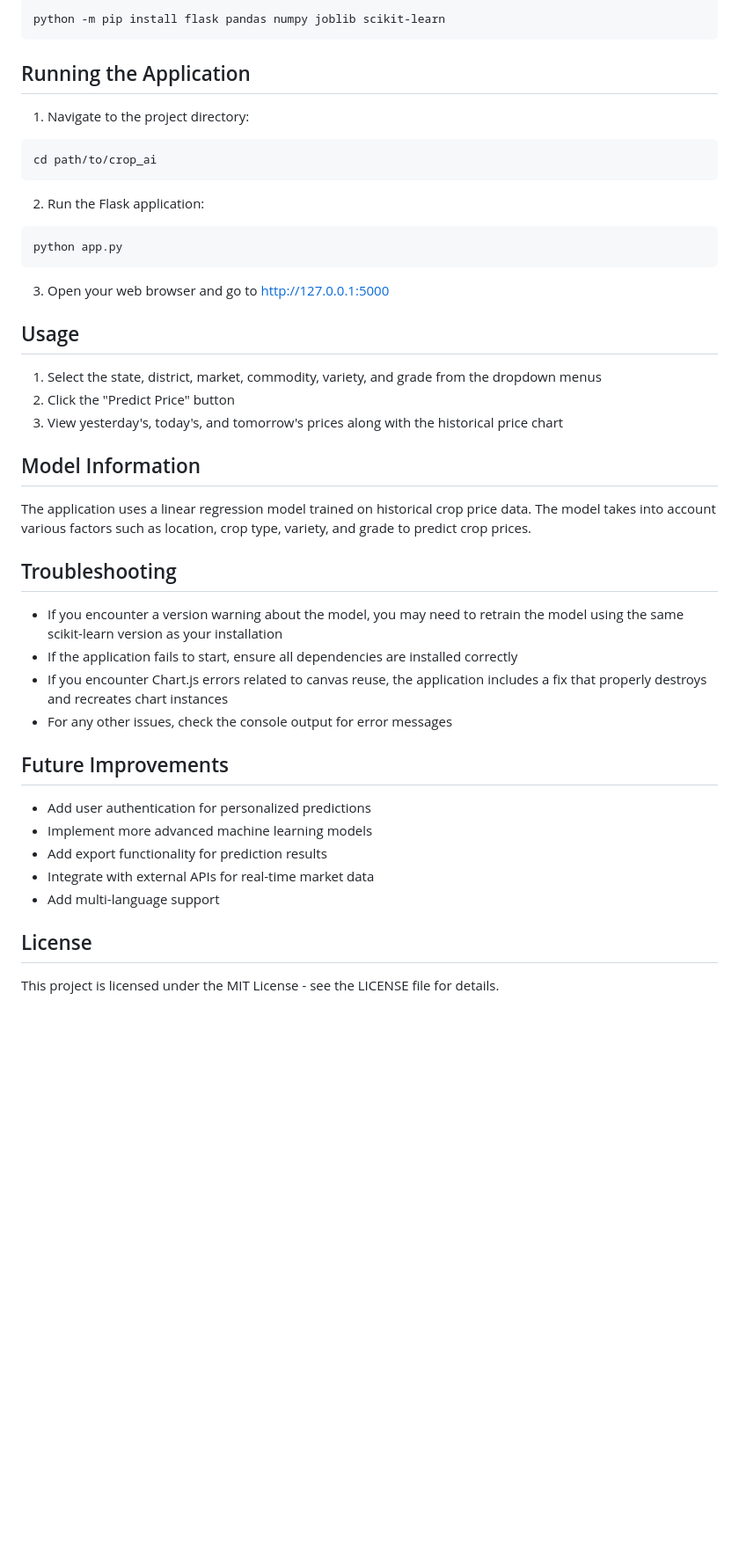
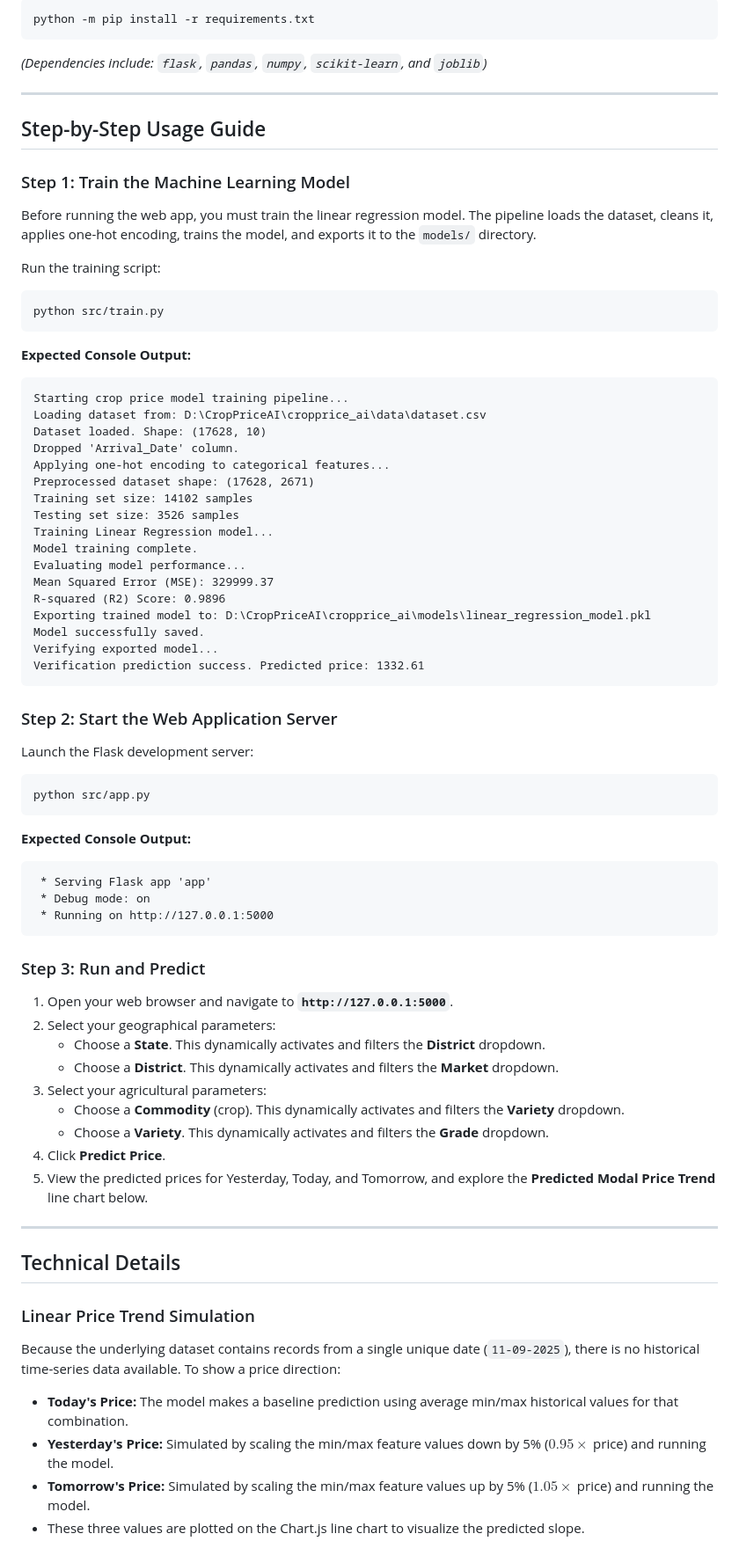
Before and after one commit to eshatripathi01/cropprice_ai, a Markdown page: README.md, the part around one of its changes. Shown at 88% size. Drawn GitHub-style; blank space fills up the shorter version.

Commit message:
docs: update README.md with restructured MVC layout, training guide, and chart trend explanation

````diff
--- a/README.md
+++ b/README.md
@@ -38,48 +73,72 @@ crop_ai/
 ```bash
-python -m pip install flask pandas numpy joblib scikit-learn
+python -m pip install -r requirements.txt
+```
+*(Dependencies include: `flask`, `pandas`, `numpy`, `scikit-learn`, and `joblib`)*
+
+---
+
+## Step-by-Step Usage Guide
+
+### Step 1: Train the Machine Learning Model
+Before running the web app, you must train the linear regression model. The pipeline loads the dataset, cleans it, applies one-hot encoding, trains the model, and exports it to the `models/` directory.
+
+Run the training script:
+```bash
+python src/train.py
 ```
 
-## Running the Application
-
-1. Navigate to the project directory:
-
-```bash
-cd path/to/crop_ai
+**Expected Console Output:**
+```text
+Starting crop price model training pipeline...
+Loading dataset from: D:\CropPriceAI\cropprice_ai\data\dataset.csv
+Dataset loaded. Shape: (17628, 10)
+Dropped 'Arrival_Date' column.
+Applying one-hot encoding to categorical features...
+Preprocessed dataset shape: (17628, 2671)
+Training set size: 14102 samples
+Testing set size: 3526 samples
+Training Linear Regression model...
+Model training complete.
+Evaluating model performance...
+Mean Squared Error (MSE): 329999.37
+R-squared (R2) Score: 0.9896
+Exporting trained model to: D:\CropPriceAI\cropprice_ai\models\linear_regression_model.pkl
+Model successfully saved.
+Verifying exported model...
+Verification prediction success. Predicted price: 1332.61
 ```
 
-2. Run the Flask application:
-
+### Step 2: Start the Web Application Server
+Launch the Flask development server:
 ```bash
-python app.py
+python src/app.py
 ```
 
-3. Open your web browser and go to http://127.0.0.1:5000
+**Expected Console Output:**
+```text
+ * Serving Flask app 'app'
+ * Debug mode: on
+ * Running on http://127.0.0.1:5000
+```
 
-## Usage
+### Step 3: Run and Predict
+1. Open your web browser and navigate to **`http://127.0.0.1:5000`**.
+2. Select your geographical parameters:
+   * Choose a **State**. This dynamically activates and filters the **District** dropdown.
+   * Choose a **District**. This dynamically activates and filters the **Market** dropdown.
+3. Select your agricultural parameters:
+   * Choose a **Commodity** (crop). This dynamically activates and filters the **Variety** dropdown.
+   * Choose a **Variety**. This dynamically activates and filters the **Grade** dropdown.
+4. Click **Predict Price**.
+5. View the predicted prices for Yesterday, Today, and Tomorrow, and explore the **Predicted Modal Price Trend** line chart below.
 
-1. Select the state, district, market, commodity, variety, and grade from the dropdown menus
-2. Click the "Predict Price" button
-3. View yesterday's, today's, and tomorrow's prices along with the historical price chart
+---
 
-## Model Information
+## Technical Details
 
-The application uses a linear regression model trained on historical crop price data. The model takes into account various factors such as location, crop type, variety, and grade to predict crop prices.
-
-## Troubleshooting
-
-- If you encounter a version warning about the model, you may need to retrain the model using the same scikit-learn version as your installation
-- If the application fails to start, ensure all dependencies are installed correctly
-- If you encounter Chart.js errors related to canvas reuse, the application includes a fix that properly destroys and recreates chart instances
-- For any other issues, check the console output for error messages
-
-## Future Improvements
-
-- Add user authentication for personalized predictions
-- Implement more advanced machine learning models
-- Add export functionality for prediction results
-- Integrate with external APIs for real-time market data
-- Add multi-language support
-
-## License
-
-This project is licensed under the MIT License - see the LICENSE file for details.
+### Linear Price Trend Simulation
+Because the underlying dataset contains records from a single unique date (`11-09-2025`), there is no historical time-series data available. To show a price direction:
+* **Today's Price:** The model makes a baseline prediction using average min/max historical values for that combination.
+* **Yesterday's Price:** Simulated by scaling the min/max feature values down by 5% ($0.95 \times$ price) and running the model.
+* **Tomorrow's Price:** Simulated by scaling the min/max feature values up by 5% ($1.05 \times$ price) and running the model.
+* These three values are plotted on the Chart.js line chart to visualize the predicted slope.
````
Also changed, not shown: other parts of README.md (+61 -26 lines).
